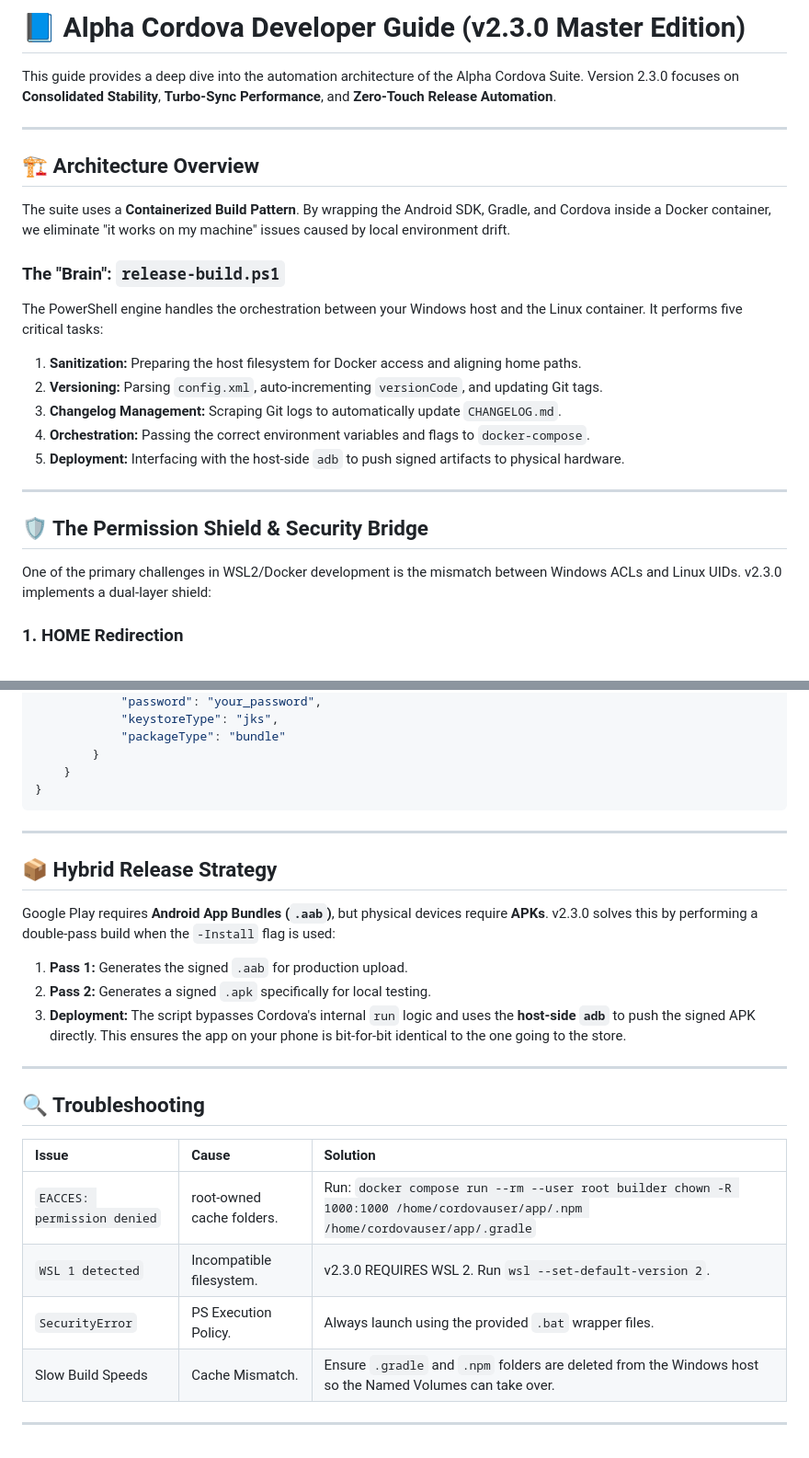
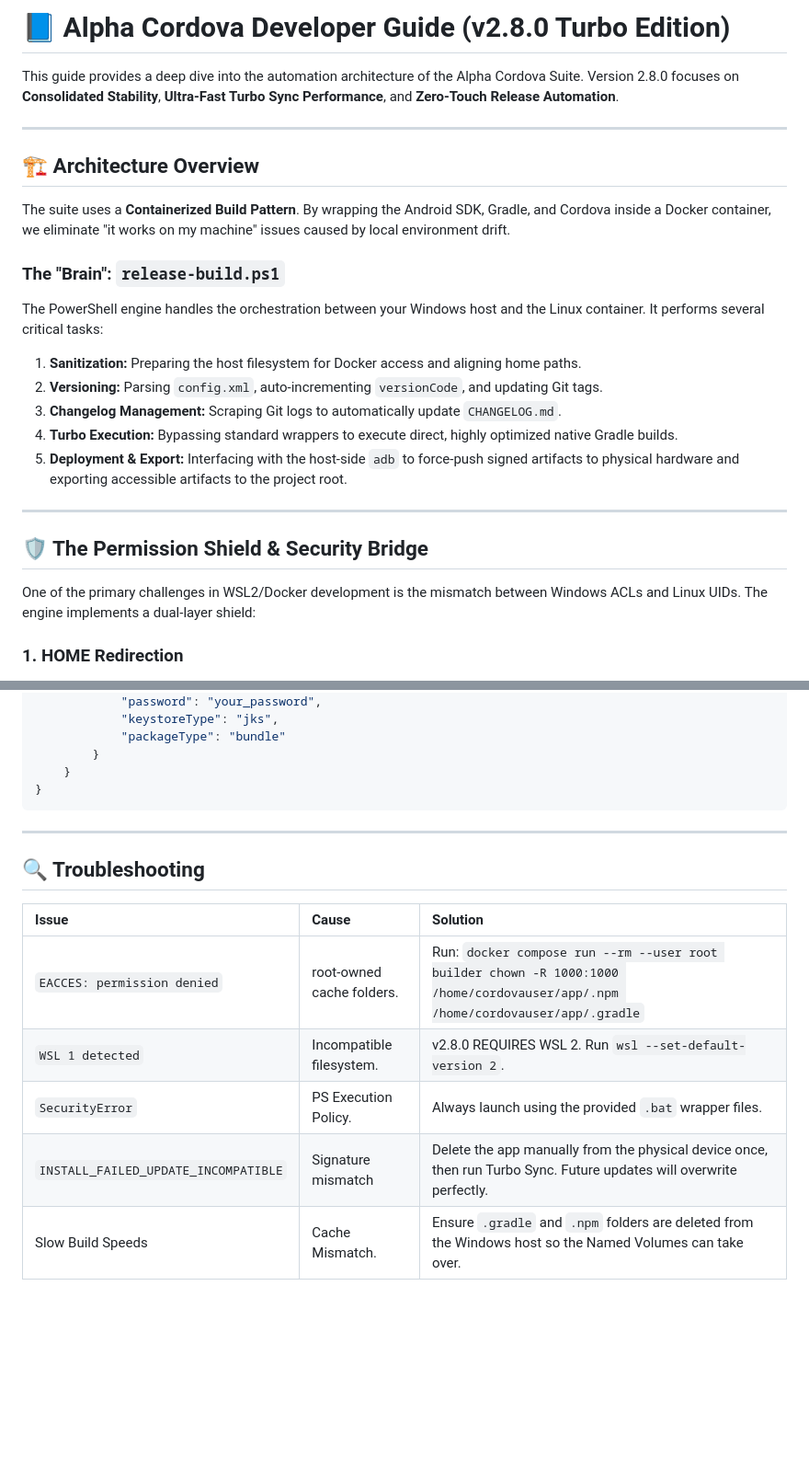
Before and after one commit to remoorejr/alpha-cordova-v2-scripts, a Markdown page: DEVELOPER_GUIDE.md, 2 parts joined by grey strips. Shown at 92% size. Rendered like a GitHub page; blank space fills up the shorter version.

```diff
--- a/DEVELOPER_GUIDE.md
+++ b/DEVELOPER_GUIDE.md
@@ -1,6 +1,6 @@
-# 📘 Alpha Cordova Developer Guide (v2.3.0 Master Edition)
+# 📘 Alpha Cordova Developer Guide (v2.8.0 Turbo Edition)
 
-This guide provides a deep dive into the automation architecture of the Alpha Cordova Suite. Version 2.3.0 focuses on **Consolidated Stability**, **Turbo-Sync Performance**, and **Zero-Touch Release Automation**.
+This guide provides a deep dive into the automation architecture of the Alpha Cordova Suite. Version 2.8.0 focuses on **Consolidated Stability**, **Ultra-Fast Turbo Sync Performance**, and **Zero-Touch Release Automation**.
 
 ---
 
@@ -8,17 +8,17 @@ This guide provides a deep dive into the automation architecture of the Alpha Co
 The suite uses a **Containerized Build Pattern**. By wrapping the Android SDK, Gradle, and Cordova inside a Docker container, we eliminate "it works on my machine" issues caused by local environment drift.
 
 ### The "Brain": `release-build.ps1`
-The PowerShell engine handles the orchestration between your Windows host and the Linux container. It performs five critical tasks:
+The PowerShell engine handles the orchestration between your Windows host and the Linux container. It performs several critical tasks:
 1.  **Sanitization:** Preparing the host filesystem for Docker access and aligning home paths.
 2.  **Versioning:** Parsing `config.xml`, auto-incrementing `versionCode`, and updating Git tags.
 3.  **Changelog Management:** Scraping Git logs to automatically update `CHANGELOG.md`.
-4.  **Orchestration:** Passing the correct environment variables and flags to `docker-compose`.
-5.  **Deployment:** Interfacing with the host-side `adb` to push signed artifacts to physical hardware.
+4.  **Turbo Execution:** Bypassing standard wrappers to execute direct, highly optimized native Gradle builds.
+5.  **Deployment & Export:** Interfacing with the host-side `adb` to force-push signed artifacts to physical hardware and exporting accessible artifacts to the project root.
 
 ---
 
 ## 🛡️ The Permission Shield & Security Bridge
-One of the primary challenges in WSL2/Docker development is the mismatch between Windows ACLs and Linux UIDs. v2.3.0 implements a dual-layer shield:
+One of the primary challenges in WSL2/Docker development is the mismatch between Windows ACLs and Linux UIDs. The engine implements a dual-layer shield:
 
 ### 1. HOME Redirection
 We force the container's `$HOME` to the project root (`/home/cordovauser/app`). This prevents the container from trying to write to protected or non-existent system folders in the WSL backend.
@@ -87,21 +102,11 @@ Standardizing on `build.json` is required for the v2.3.0 engine. Unlike `.proper
 
 ---
 
-## 📦 Hybrid Release Strategy
-Google Play requires **Android App Bundles (`.aab`)**, but physical devices require **APKs**. v2.3.0 solves this by performing a double-pass build when the `-Install` flag is used:
-
-1.  **Pass 1:** Generates the signed `.aab` for production upload.
-2.  **Pass 2:** Generates a signed `.apk` specifically for local testing.
-3.  **Deployment:** The script bypasses Cordova's internal `run` logic and uses the **host-side `adb`** to push the signed APK directly. This ensures the app on your phone is bit-for-bit identical to the one going to the store.
-
----
-
 ## 🔍 Troubleshooting
 | Issue | Cause | Solution |
 | :--- | :--- | :--- |
 | `EACCES: permission denied` | root-owned cache folders. | Run: `docker compose run --rm --user root builder chown -R 1000:1000 /home/cordovauser/app/.npm /home/cordovauser/app/.gradle` |
-| `WSL 1 detected` | Incompatible filesystem. | v2.3.0 REQUIRES WSL 2. Run `wsl --set-default-version 2`. |
+| `WSL 1 detected` | Incompatible filesystem. | v2.8.0 REQUIRES WSL 2. Run `wsl --set-default-version 2`. |
 | `SecurityError` | PS Execution Policy. | Always launch using the provided `.bat` wrapper files. |
+| `INSTALL_FAILED_UPDATE_INCOMPATIBLE` | Signature mismatch | Delete the app manually from the physical device once, then run Turbo Sync. Future updates will overwrite perfectly. |
 | Slow Build Speeds | Cache Mismatch. | Ensure `.gradle` and `.npm` folders are deleted from the Windows host so the Named Volumes can take over. |
-
----
```
Also changed, not shown: other parts of DEVELOPER_GUIDE.md (+29 -14 lines).
